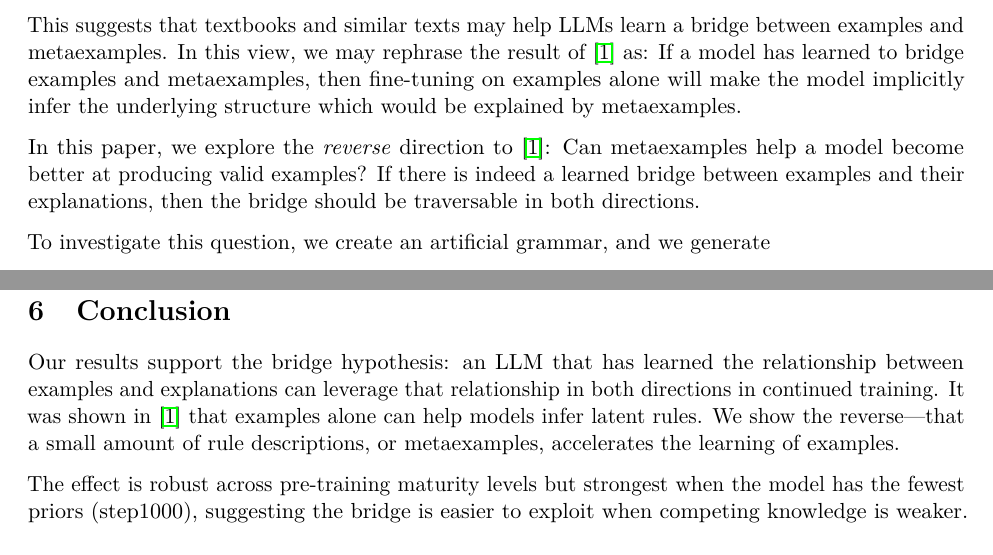
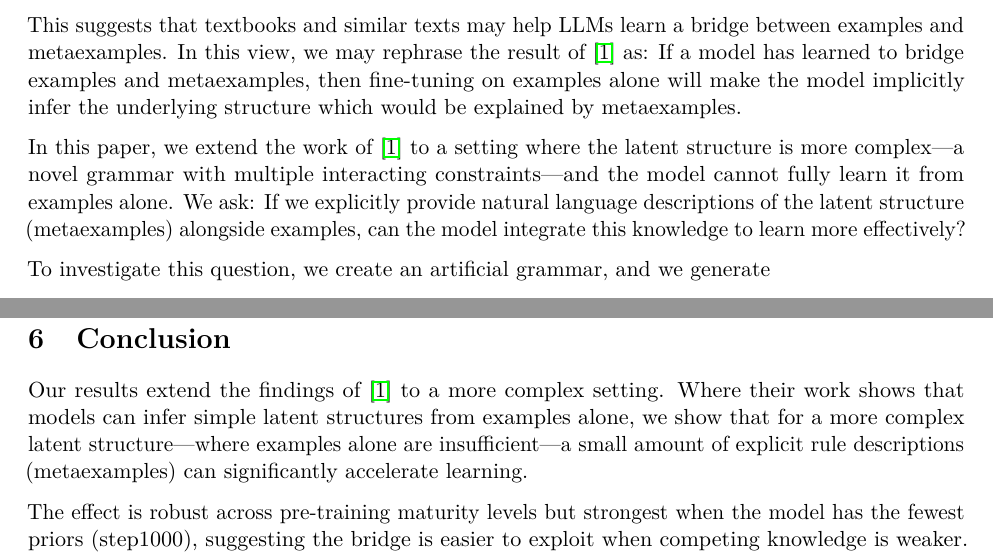
Before and after one commit to tractatus1889/hyperdata, a LaTeX paper (reports/final_report.tex): two parts of pages 2 and 6 of 6, joined at a grey line, cut so that both start at the same text. Compiled offline with pdfLaTeX.

Commit message:
Reframe as extension of Treutlein rather than opposite direction
Co-Authored-By: Claude Opus 4.6 <noreply@anthropic.com>

```diff
--- a/reports/final_report.tex
+++ b/reports/final_report.tex
@@ -44,7 +44,7 @@ A clue is offered by ``Textbooks Are All You Need''~\cite{gunasekar2023}, which
 
 This suggests that textbooks and similar texts may help LLMs learn a bridge between examples and metaexamples. In this view, we may rephrase the result of \cite{treutlein2024} as: If a model has learned to bridge examples and metaexamples, then fine-tuning on examples alone will make the model implicitly infer the underlying structure which would be explained by metaexamples.
 
-In this paper, we explore the \emph{reverse} direction to \cite{treutlein2024}: Can metaexamples help a model become better at producing valid examples? If there is indeed a learned bridge between examples and their explanations, then the bridge should be traversable in both directions.
+In this paper, we extend the work of \cite{treutlein2024} to a setting where the latent structure is more complex---a novel grammar with multiple interacting constraints---and the model cannot fully learn it from examples alone. We ask: If we explicitly provide natural language descriptions of the latent structure (metaexamples) alongside examples, can the model integrate this knowledge to learn more effectively?
 
 To investigate this question, we create an artificial grammar, and we generate
 
@@ -217,7 +217,7 @@ We sampled invalid generations for analysis. All invalid outputs have correct st
 
 \section{Conclusion}
 
-Our results support the bridge hypothesis: an LLM that has learned the relationship between examples and explanations can leverage that relationship in both directions in continued training. It was shown in \cite{treutlein2024} that examples alone can help models infer latent rules. We show the reverse---that a small amount of rule descriptions, or metaexamples, accelerates the learning of examples.
+Our results extend the findings of \cite{treutlein2024} to a more complex setting. Where their work shows that models can infer simple latent structures from examples alone, we show that for a more complex latent structure---where examples alone are insufficient---a small amount of explicit rule descriptions (metaexamples) can significantly accelerate learning.
 
 The effect is robust across pre-training maturity levels but strongest when the model has the fewest priors (step1000), suggesting the bridge is easier to exploit when competing knowledge is weaker. That the effect exists so early in pre-training also suggests that the relation between examples and metaexamples may be a very basic, fundamental property of language.
 
```
Also changed, not shown: reports/final_report.pdf, reports/final_report.tex (2 more changed lines).
